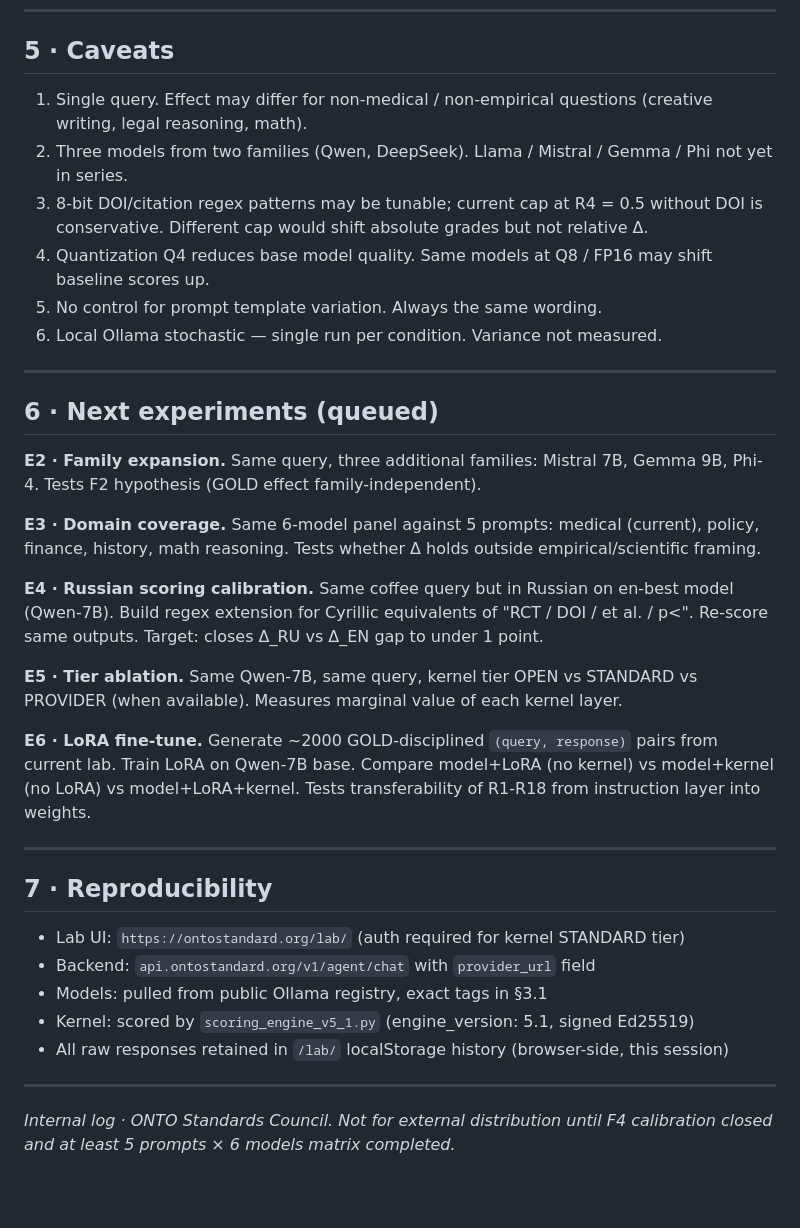
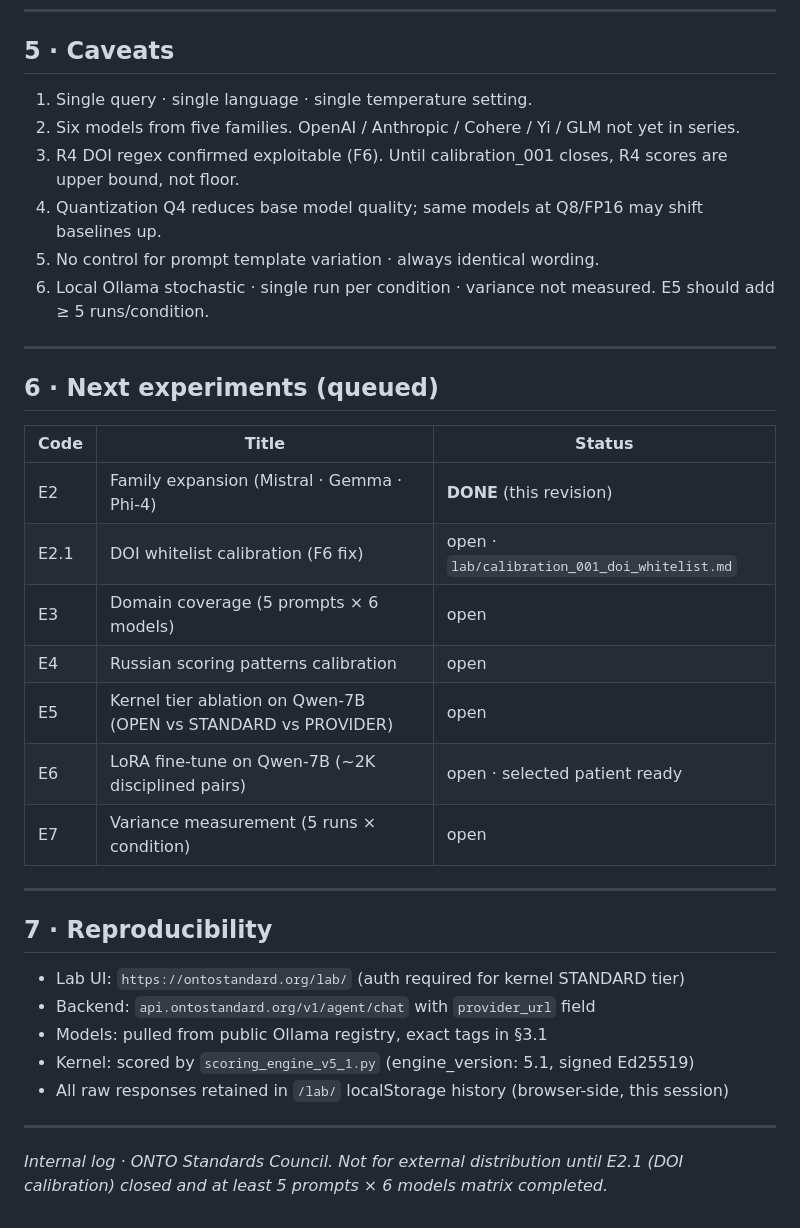
Before and after one commit to nickarstrong/onto-research, a Markdown page: lab/baseline_001.md, the part around one of its changes. Rendered like a GitHub page; blank space fills up the shorter version.

```diff
--- a/lab/baseline_001.md
+++ b/lab/baseline_001.md
@@ -92,26 +122,26 @@ Models generated citation-shaped strings ("nyu.edu/coffee", invented journals).
 
 ## 5 · Caveats
 
-1. Single query. Effect may differ for non-medical / non-empirical questions (creative writing, legal reasoning, math).
-2. Three models from two families (Qwen, DeepSeek). Llama / Mistral / Gemma / Phi not yet in series.
-3. 8-bit DOI/citation regex patterns may be tunable; current cap at R4 = 0.5 without DOI is conservative. Different cap would shift absolute grades but not relative Δ.
-4. Quantization Q4 reduces base model quality. Same models at Q8 / FP16 may shift baseline scores up.
-5. No control for prompt template variation. Always the same wording.
-6. Local Ollama stochastic — single run per condition. Variance not measured.
+1. Single query · single language · single temperature setting.
+2. Six models from five families. OpenAI / Anthropic / Cohere / Yi / GLM not yet in series.
+3. R4 DOI regex confirmed exploitable (F6). Until calibration_001 closes, R4 scores are upper bound, not floor.
+4. Quantization Q4 reduces base model quality; same models at Q8/FP16 may shift baselines up.
+5. No control for prompt template variation · always identical wording.
+6. Local Ollama stochastic · single run per condition · variance not measured. E5 should add ≥ 5 runs/condition.
 
 ---
 
 ## 6 · Next experiments (queued)
 
-**E2 · Family expansion.** Same query, three additional families: Mistral 7B, Gemma 9B, Phi-4. Tests F2 hypothesis (GOLD effect family-independent).
-
-**E3 · Domain coverage.** Same 6-model panel against 5 prompts: medical (current), policy, finance, history, math reasoning. Tests whether Δ holds outside empirical/scientific framing.
-
-**E4 · Russian scoring calibration.** Same coffee query but in Russian on en-best model (Qwen-7B). Build regex extension for Cyrillic equivalents of "RCT / DOI / et al. / p<". Re-score same outputs. Target: closes Δ_RU vs Δ_EN gap to under 1 point.
-
-**E5 · Tier ablation.** Same Qwen-7B, same query, kernel tier OPEN vs STANDARD vs PROVIDER (when available). Measures marginal value of each kernel layer.
-
-**E6 · LoRA fine-tune.** Generate ~2000 GOLD-disciplined `(query, response)` pairs from current lab. Train LoRA on Qwen-7B base. Compare model+LoRA (no kernel) vs model+kernel (no LoRA) vs model+LoRA+kernel. Tests transferability of R1-R18 from instruction layer into weights.
+| Code | Title | Status |
+|---|---|---|
+| E2 | Family expansion (Mistral · Gemma · Phi-4) | **DONE** (this revision) |
+| E2.1 | DOI whitelist calibration (F6 fix) | open · `lab/calibration_001_doi_whitelist.md` |
+| E3 | Domain coverage (5 prompts × 6 models) | open |
+| E4 | Russian scoring patterns calibration | open |
+| E5 | Kernel tier ablation on Qwen-7B (OPEN vs STANDARD vs PROVIDER) | open |
+| E6 | LoRA fine-tune on Qwen-7B (~2K disciplined pairs) | open · selected patient ready |
+| E7 | Variance measurement (5 runs × condition) | open |
 
 ---
 
@@ -125,4 +155,4 @@ Models generated citation-shaped strings ("nyu.edu/coffee", invented journals).
 
 ---
 
-*Internal log · ONTO Standards Council. Not for external distribution until F4 calibration closed and at least 5 prompts × 6 models matrix completed.*
+*Internal log · ONTO Standards Council. Not for external distribution until E2.1 (DOI calibration) closed and at least 5 prompts × 6 models matrix completed.*
```
Also changed, not shown: other parts of lab/baseline_001.md (+64 -34 lines), lab/calibration_001_doi_whitelist.md (added, +144 -0 lines).
